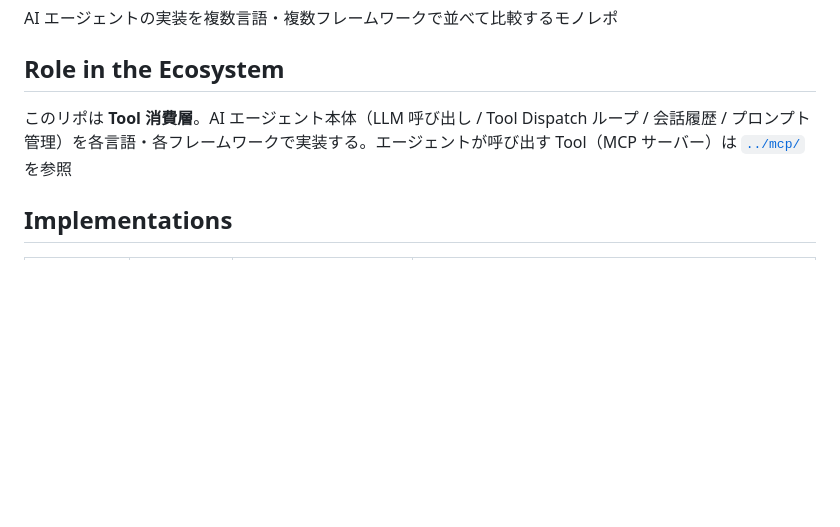
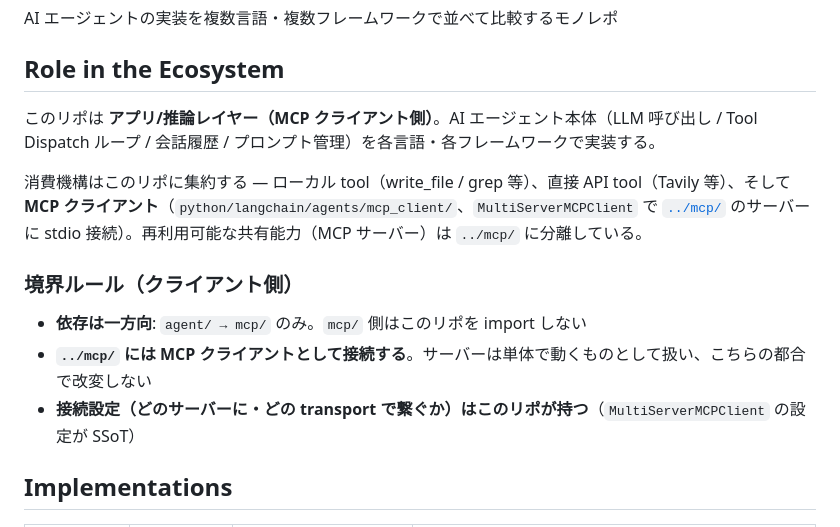
Before and after one commit to hiro8ma/agent, a Markdown page: README.md, the part around the change. Drawn GitHub-style; blank space fills up the shorter version.

Commit message:
README: アプリ/推論レイヤー（MCPクライアント側）としての責務と境界ルール3点を明記

```diff
--- a/README.md
+++ b/README.md
@@ -4,7 +4,15 @@ AI エージェントの実装を複数言語・複数フレームワークで
 
 ## Role in the Ecosystem
 
-このリポは **Tool 消費層**。AI エージェント本体（LLM 呼び出し / Tool Dispatch ループ / 会話履歴 / プロンプト管理）を各言語・各フレームワークで実装する。エージェントが呼び出す Tool（MCP サーバー）は [`../mcp/`](../mcp/) を参照
+このリポは **アプリ/推論レイヤー（MCP クライアント側）**。AI エージェント本体（LLM 呼び出し / Tool Dispatch ループ / 会話履歴 / プロンプト管理）を各言語・各フレームワークで実装する。
+
+消費機構はこのリポに集約する — ローカル tool（write_file / grep 等）、直接 API tool（Tavily 等）、そして **MCP クライアント**（`python/langchain/agents/mcp_client/`、`MultiServerMCPClient` で [`../mcp/`](../mcp/) のサーバーに stdio 接続）。再利用可能な共有能力（MCP サーバー）は `../mcp/` に分離している。
+
+### 境界ルール（クライアント側）
+
+- **依存は一方向**: `agent/ → mcp/` のみ。`mcp/` 側はこのリポを import しない
+- **`../mcp/` には MCP クライアントとして接続する**。サーバーは単体で動くものとして扱い、こちらの都合で改変しない
+- **接続設定（どのサーバーに・どの transport で繋ぐか）はこのリポが持つ**（`MultiServerMCPClient` の設定が SSoT）
 
 ## Implementations
 
```
